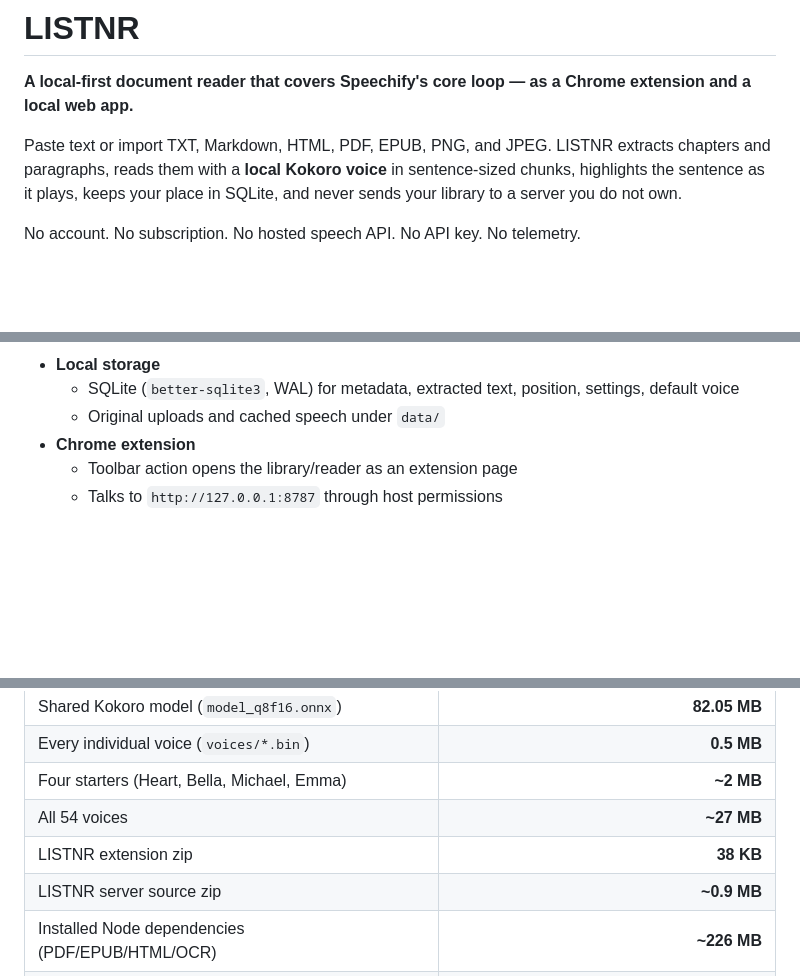
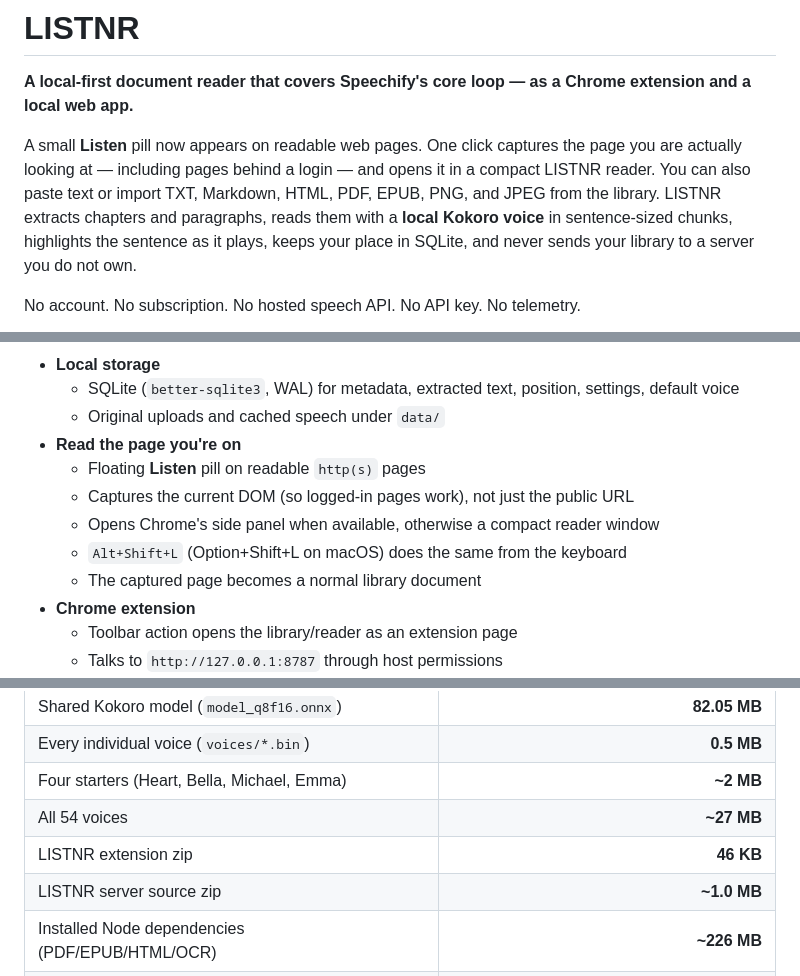
Before and after one commit to songsbyarchit/Listener, a Markdown page: README.md, 3 parts joined by grey strips. GitHub-like rendering; blank space fills up the shorter version.

```diff
--- a/README.md
+++ b/README.md
@@ -2,7 +2,7 @@
 
 **A local-first document reader that covers Speechify's core loop — as a Chrome extension and a local web app.**
 
-Paste text or import TXT, Markdown, HTML, PDF, EPUB, PNG, and JPEG. LISTNR extracts chapters and paragraphs, reads them with a **local Kokoro voice** in sentence-sized chunks, highlights the sentence as it plays, keeps your place in SQLite, and never sends your library to a server you do not own.
+A small **Listen** pill now appears on readable web pages. One click captures the page you are actually looking at — including pages behind a login — and opens it in a compact LISTNR reader. You can also paste text or import TXT, Markdown, HTML, PDF, EPUB, PNG, and JPEG from the library. LISTNR extracts chapters and paragraphs, reads them with a **local Kokoro voice** in sentence-sized chunks, highlights the sentence as it plays, keeps your place in SQLite, and never sends your library to a server you do not own.
 
 No account. No subscription. No hosted speech API. No API key. No telemetry.
 
@@ -67,6 +67,12 @@ Full instructions, Docker notes, Apple Silicon guidance, backup, and troubleshoo
 - **Local storage**
   - SQLite (`better-sqlite3`, WAL) for metadata, extracted text, position, settings, default voice
   - Original uploads and cached speech under `data/`
+- **Read the page you're on**
+  - Floating **Listen** pill on readable `http(s)` pages
+  - Captures the current DOM (so logged-in pages work), not just the public URL
+  - Opens Chrome's side panel when available, otherwise a compact reader window
+  - `Alt+Shift+L` (Option+Shift+L on macOS) does the same from the keyboard
+  - The captured page becomes a normal library document
 - **Chrome extension**
   - Toolbar action opens the library/reader as an extension page
   - Talks to `http://127.0.0.1:8787` through host permissions
@@ -92,8 +102,8 @@ From the official ONNX model repository:
 | Every individual voice (`voices/*.bin`) | **0.5 MB** |
 | Four starters (Heart, Bella, Michael, Emma) | **~2 MB** |
 | All 54 voices | **~27 MB** |
-| LISTNR extension zip | **38 KB** |
-| LISTNR server source zip | **~0.9 MB** |
+| LISTNR extension zip | **46 KB** |
+| LISTNR server source zip | **~1.0 MB** |
 | Installed Node dependencies (PDF/EPUB/HTML/OCR) | **~226 MB** |
 | Kokoro-FastAPI Docker image | large (Python + ONNX runtime), pulled once |
 
```
Also changed, not shown: other parts of README.md (+11 -4 lines), INSTALL.md (+19 -0 lines), docs/screenshots/page-pill.png (added), docs/screenshots/page-reader.png (added), 11 other files.
